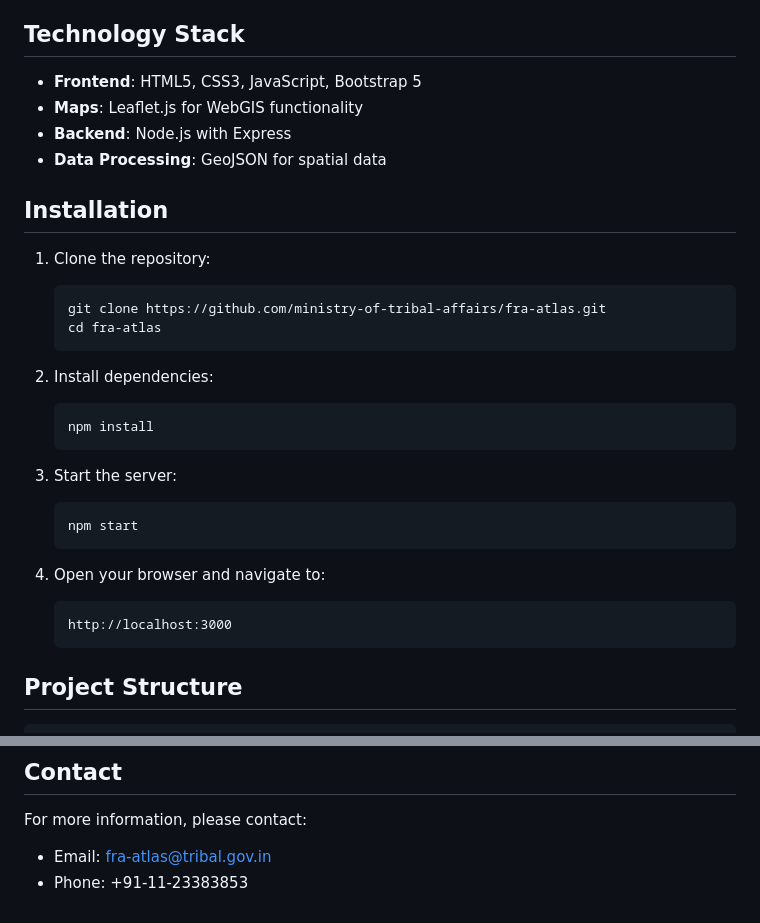
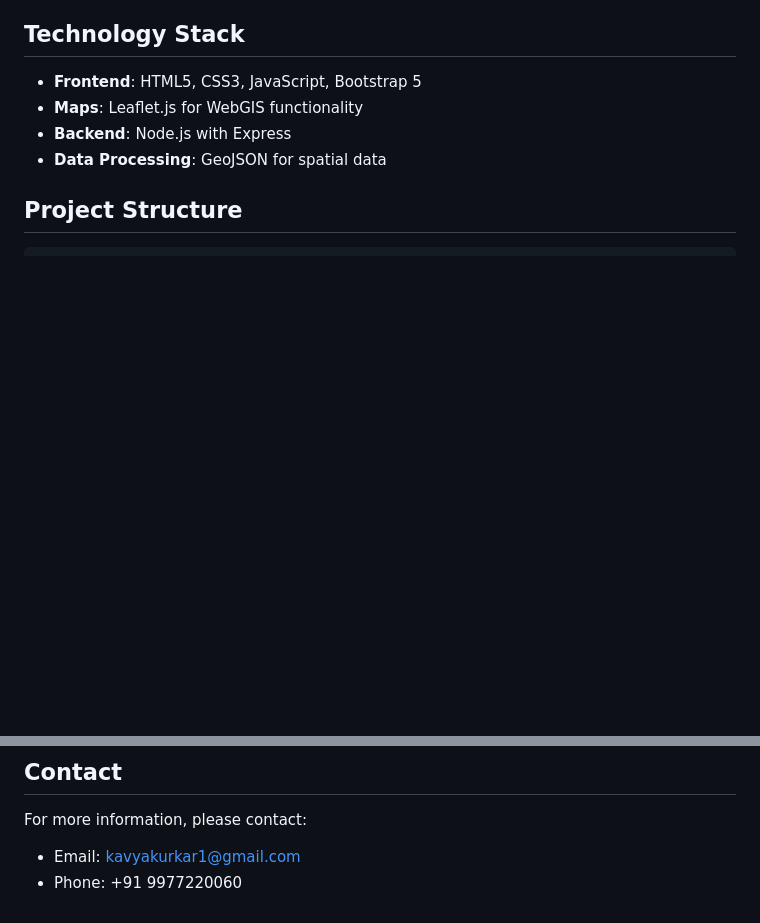
Before and after one commit to Manas2353rr/FRA-ATLAS, a Markdown page: README.md, 2 parts joined by grey strips. Rendered like a GitHub page; blank space fills up the shorter version.

````diff
--- a/README.md
+++ b/README.md
@@ -19,28 +19,6 @@ The FRA Atlas & WebGIS Decision Support System is an AI-powered platform for int
 - **Backend**: Node.js with Express
 - **Data Processing**: GeoJSON for spatial data
 
-## Installation
-
-1. Clone the repository:
-   ```
-   git clone https://github.com/ministry-of-tribal-affairs/fra-atlas.git
-   cd fra-atlas
-   ```
-
-2. Install dependencies:
-   ```
-   npm install
-   ```
-
-3. Start the server:
-   ```
-   npm start
-   ```
-
-4. Open your browser and navigate to:
-   ```
-   http://localhost:3000
-   ```
 
 ## Project Structure
 
@@ -104,5 +82,5 @@ This project is licensed under the MIT License - see the LICENSE file for detail
 ## Contact
 
 For more information, please contact:
-- Email: fra-atlas@tribal.gov.in
-- Phone: +91-11-23383853
+- Email: kavyakurkar1@gmail.com
+- Phone: +91 9977220060
````
